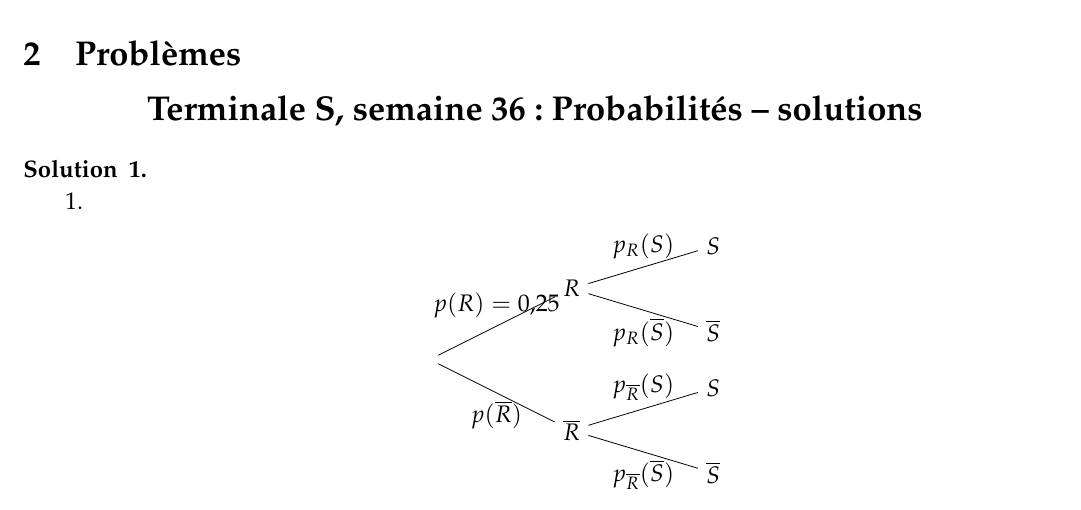
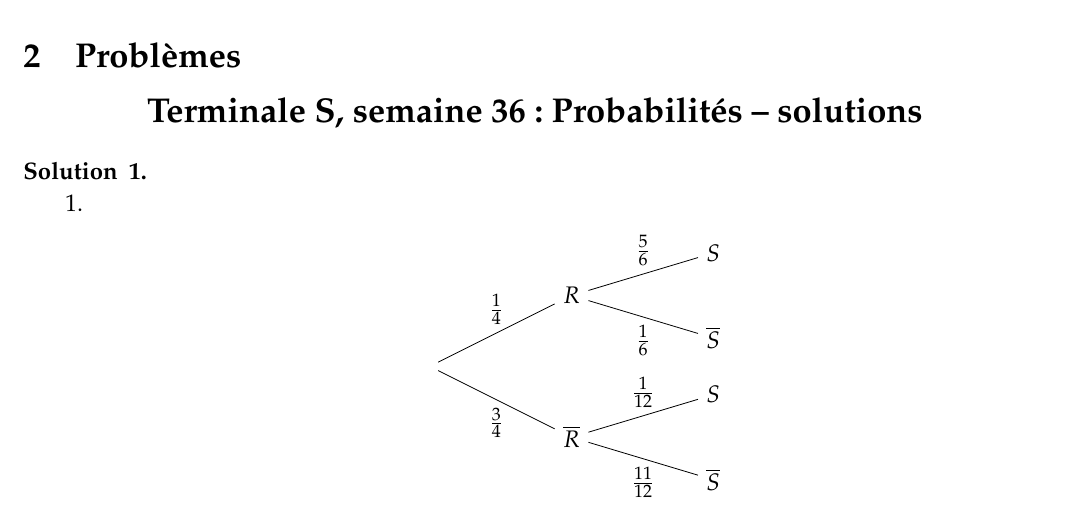
Before and after one commit to krimoraz/ter, a LaTeX document (01 S36 Chap 11 Probabilités/exo_probabilites.tex): part of page 2 of 2, cut so that both start at the same text. Compiled offline with pdfLaTeX.

Commit message:
Création d'une macro pour les arbres

```diff
--- a/01 S36 Chap 11 Probabilités/exo_probabilites.tex
+++ b/01 S36 Chap 11 Probabilités/exo_probabilites.tex
@@ -90,35 +119,11 @@
   \begin{enumerate}
     \item ~~
       \begin{center}
-        \begin{tikzpicture}[level distance=25mm,sibling distance=10mm]
-          \node {} [grow=right]
-            child[sibling distance=25mm] {
-              node {$\overline{R}$}
-              child[sibling distance=15mm] {
-                node {$\overline{S}$}
-                edge from parent node[below] {$p_{\overline{R}}(\overline{S})$}
-              }
-              child[sibling distance=15mm] {
-                node {$S$}
-                edge from parent node[above] {$p_{\overline{R}}(S)$}
-              }
-              edge from parent node[below] { $p(\overline{R})$ }
-            }
-            child[sibling distance=25mm] { node {$R$}
-              child[sibling distance=15mm] {
-              node {$\overline{S}$}
-                edge from parent node[below] { $p_R(\overline{S})$ }
-              }
-              child[sibling distance=15mm] {
-                node {$S$}
-                edge from parent node[above] { $p_R(S)$ }
-              }
-              edge from parent node[above] { $p(R) = \nombre{0.25}$ }
-            } ;
-          \end{tikzpicture}
-        \end{center}
-    \end{enumerate}
-  \end{solution}
+        \arbre{R}{S}{$\frac14$}{$\frac34$}
+        {$\frac56$}{$\frac16$}{$\frac1{12}$}{$\frac{11}{12}$}
+      \end{center}
+  \end{enumerate}
+\end{solution}
 
 
 \section{Problèmes}
```
Also changed, not shown: 01 S36 Chap 11 Probabilités/exo_probabilites.tex (31 more changed lines).
